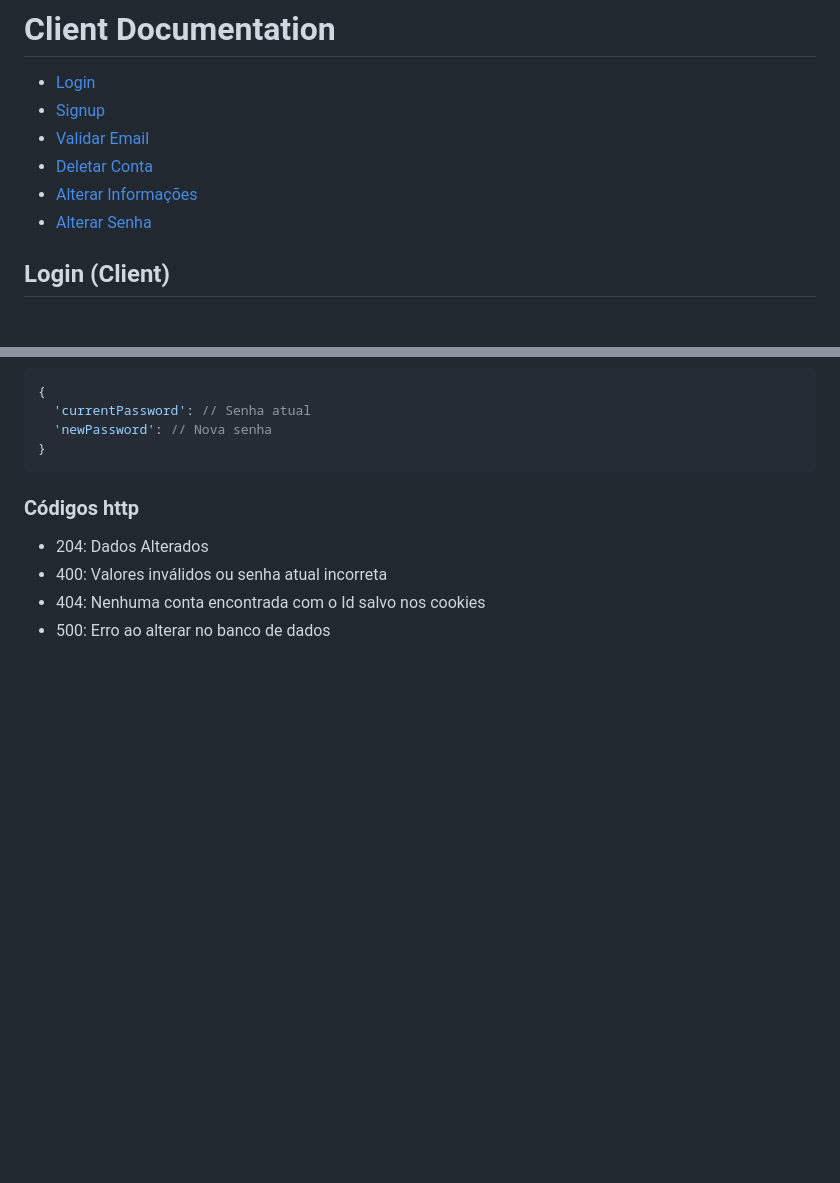
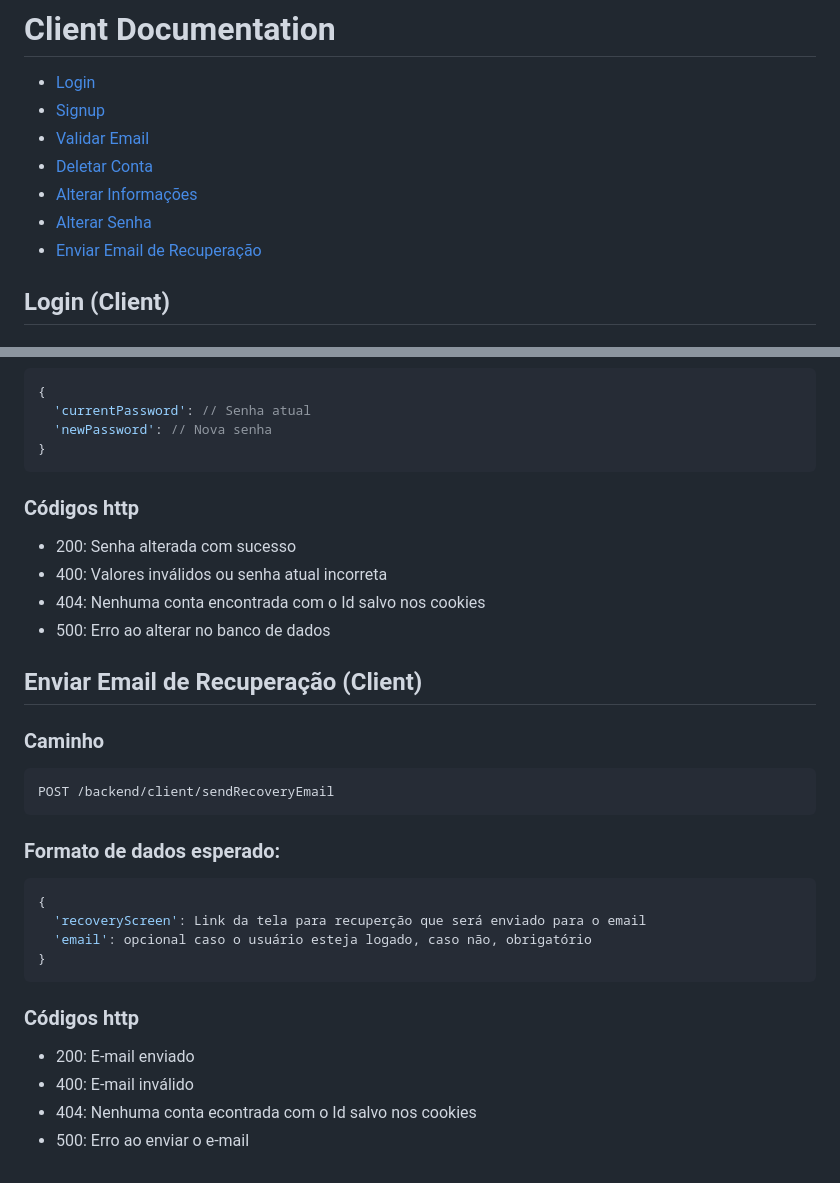
Before and after one commit to Pedro-R1beiro/sistema_barbearia, a Markdown page: README.md, 2 parts joined by grey strips. GitHub-like rendering; blank space fills up the shorter version.

````diff
--- a/README.md
+++ b/README.md
@@ -19,6 +19,7 @@
 - [Deletar Conta](#deletar-conta-client)
 - [Alterar Informações](#alterar-informações-client)
 - [Alterar Senha](#alterar-senha-client)
+- [Enviar Email de Recuperação](#enviar-email-de-recuperação-client)
 
 ## Login (Client)
 
@@ -157,7 +158,28 @@ PATCH /backend/client/chagePassword
 ```
 
 ### Códigos http
-- 204: Dados Alterados
+- 200: Senha alterada com sucesso
 - 400: Valores inválidos ou senha atual incorreta
 - 404: Nenhuma conta encontrada com o Id salvo nos cookies
 - 500: Erro ao alterar no banco de dados
+
+## Enviar Email de Recuperação (Client)
+
+### Caminho
+```http
+POST /backend/client/sendRecoveryEmail
+```
+
+### Formato de dados esperado:
+```json
+{
+  'recoveryScreen': Link da tela para recuperção que será enviado para o email
+  'email': opcional caso o usuário esteja logado, caso não, obrigatório
+}
+```
+
+### Códigos http
+- 200: E-mail enviado
+- 400: E-mail inválido
+- 404: Nenhuma conta econtrada com o Id salvo nos cookies
+- 500: Erro ao enviar o e-mail
````
